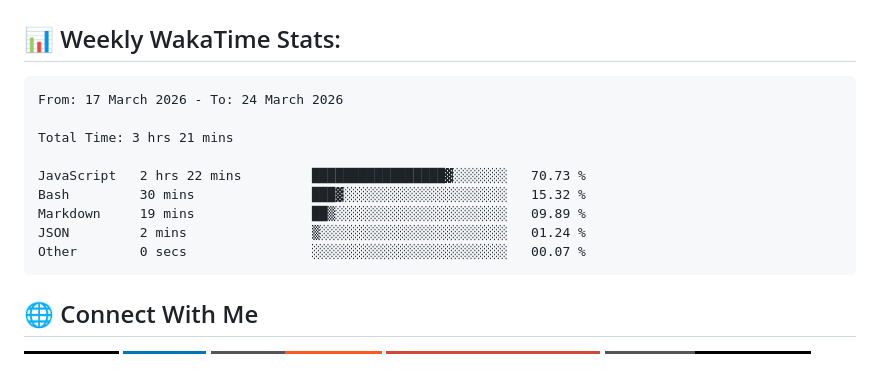
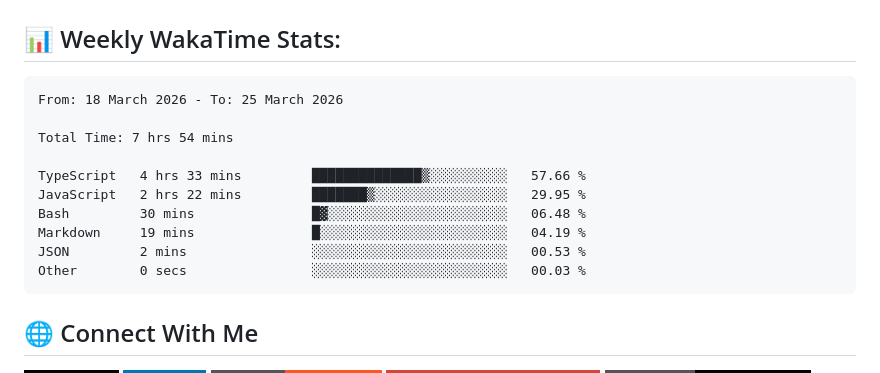
Before and after one commit to ManikMaity/ManikMaity, a Markdown page: README.md, the part around the change. GitHub-like rendering; badges without logos.

Commit message:
Updated waka-readme graph with new metrics

````diff
--- a/README.md
+++ b/README.md
@@ -41,15 +41,16 @@ I'm a Full-Stack Developer from India 🇮🇳 focused on building scalable SaaS
 <!--START_SECTION:waka-->
 
 ```txt
-From: 17 March 2026 - To: 24 March 2026
+From: 18 March 2026 - To: 25 March 2026
 
-Total Time: 3 hrs 21 mins
+Total Time: 7 hrs 54 mins
 
-JavaScript   2 hrs 22 mins         █████████████████▓░░░░░░░   70.73 %
-Bash         30 mins               ███▓░░░░░░░░░░░░░░░░░░░░░   15.32 %
-Markdown     19 mins               ██▒░░░░░░░░░░░░░░░░░░░░░░   09.89 %
-JSON         2 mins                ▒░░░░░░░░░░░░░░░░░░░░░░░░   01.24 %
-Other        0 secs                ░░░░░░░░░░░░░░░░░░░░░░░░░   00.07 %
+TypeScript   4 hrs 33 mins         ██████████████▒░░░░░░░░░░   57.66 %
+JavaScript   2 hrs 22 mins         ███████▒░░░░░░░░░░░░░░░░░   29.95 %
+Bash         30 mins               █▓░░░░░░░░░░░░░░░░░░░░░░░   06.48 %
+Markdown     19 mins               █░░░░░░░░░░░░░░░░░░░░░░░░   04.19 %
+JSON         2 mins                ░░░░░░░░░░░░░░░░░░░░░░░░░   00.53 %
+Other        0 secs                ░░░░░░░░░░░░░░░░░░░░░░░░░   00.03 %
 ```
 
 <!--END_SECTION:waka-->
````
